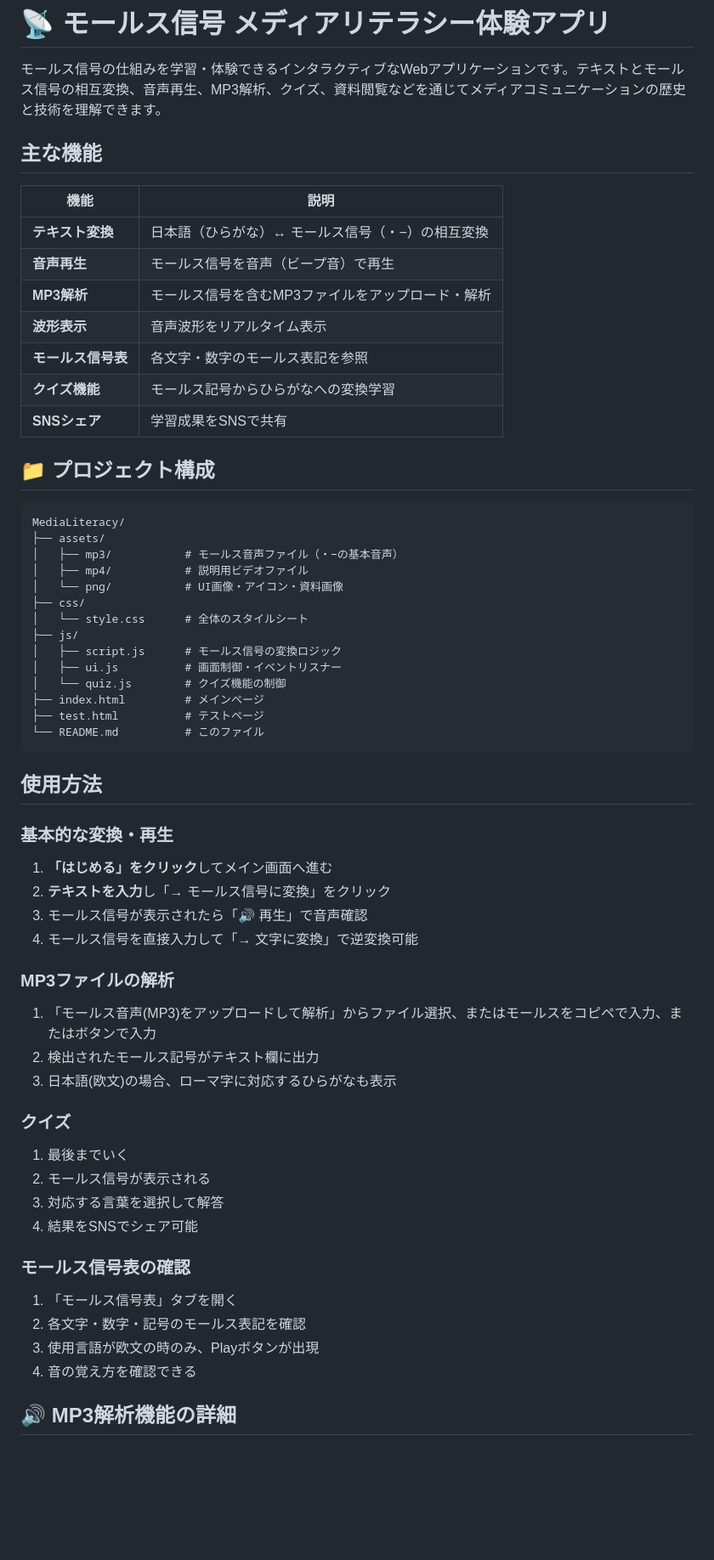
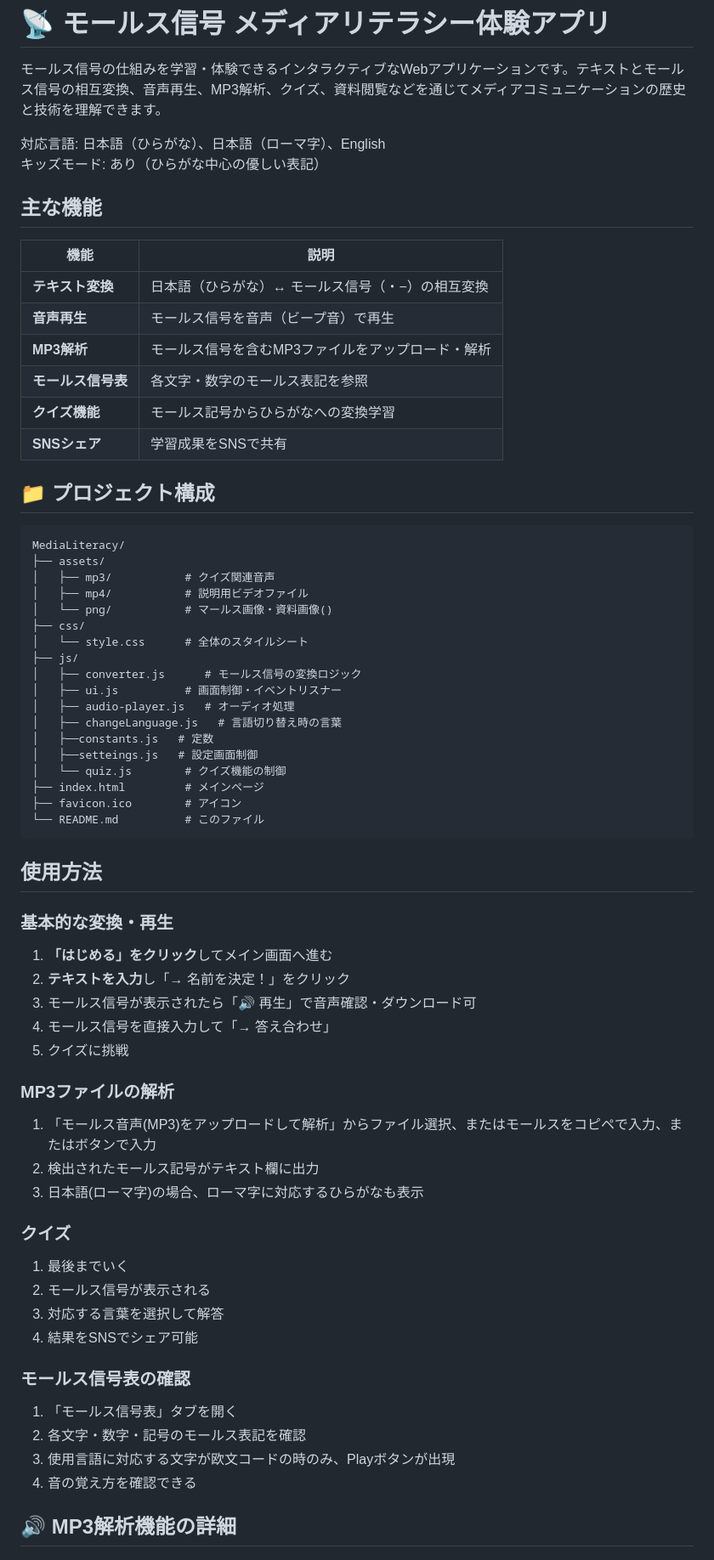
Before and after one commit to piramura/MediaLiteracy, a Markdown page: README.md, the part around one of its changes. Shown at 85% size. GitHub-like rendering; blank space fills up the shorter version.

Commit message:
rewrite README

````diff
--- a/README.md
+++ b/README.md
@@ -2,6 +2,8 @@
 
 モールス信号の仕組みを学習・体験できるインタラクティブなWebアプリケーションです。テキストとモールス信号の相互変換、音声再生、MP3解析、クイズ、資料閲覧などを通じてメディアコミュニケーションの歴史と技術を理解できます。
 
+対応言語: 日本語（ひらがな）、日本語（ローマ字）、English
+キッズモード: あり（ひらがな中心の優しい表記）
 ##  主な機能
 
 | 機能 | 説明 |
@@ -9,7 +11,6 @@
 | **テキスト変換** | 日本語（ひらがな）↔ モールス信号（・−）の相互変換 |
 | **音声再生** | モールス信号を音声（ビープ音）で再生 |
 | **MP3解析** | モールス信号を含むMP3ファイルをアップロード・解析 |
-| **波形表示** | 音声波形をリアルタイム表示 |
 | **モールス信号表** | 各文字・数字のモールス表記を参照 |
 | **クイズ機能** | モールス記号からひらがなへの変換学習 |
 | **SNSシェア** | 学習成果をSNSで共有 |
@@ -19,17 +20,21 @@
 ```
 MediaLiteracy/
 ├── assets/
-│   ├── mp3/           # モールス音声ファイル（・−の基本音声）
+│   ├── mp3/           # クイズ関連音声
 │   ├── mp4/           # 説明用ビデオファイル
-│   └── png/           # UI画像・アイコン・資料画像
+│   └── png/           # マールス画像・資料画像()
 ├── css/
 │   └── style.css      # 全体のスタイルシート
 ├── js/
-│   ├── script.js      # モールス信号の変換ロジック
+│   ├── converter.js      # モールス信号の変換ロジック
 │   ├── ui.js          # 画面制御・イベントリスナー
+│   ├── audio-player.js   # オーディオ処理
+│   ├── changeLanguage.js   # 言語切り替え時の言葉
+│   ├──constants.js   # 定数
+│   ├──setteings.js   # 設定画面制御
 │   └── quiz.js        # クイズ機能の制御
 ├── index.html         # メインページ
-├── test.html          # テストページ
+├── favicon.ico        # アイコン
 └── README.md          # このファイル
 ```
 
@@ -37,14 +42,15 @@ MediaLiteracy/
 
 ### 基本的な変換・再生
 1. **「はじめる」をクリック**してメイン画面へ進む
-2. **テキストを入力**し「→ モールス信号に変換」をクリック
-3. モールス信号が表示されたら「🔊 再生」で音声確認
-4. モールス信号を直接入力して「→ 文字に変換」で逆変換可能
+2. **テキストを入力**し「→ 名前を決定！」をクリック
+3. モールス信号が表示されたら「🔊 再生」で音声確認・ダウンロード可
+4. モールス信号を直接入力して「→ 答え合わせ」
+5. クイズに挑戦
 
 ### MP3ファイルの解析
 1. 「モールス音声(MP3)をアップロードして解析」からファイル選択、またはモールスをコピペで入力、またはボタンで入力
 2. 検出されたモールス記号がテキスト欄に出力
-3. 日本語(欧文)の場合、ローマ字に対応するひらがなも表示
+3. 日本語(ローマ字)の場合、ローマ字に対応するひらがなも表示
 
 ### クイズ
 1. 最後までいく
@@ -55,7 +61,7 @@ MediaLiteracy/
 ### モールス信号表の確認
 1. 「モールス信号表」タブを開く
 2. 各文字・数字・記号のモールス表記を確認
-3. 使用言語が欧文の時のみ、Playボタンが出現
+3. 使用言語に対応する文字が欧文コードの時のみ、Playボタンが出現
 4. 音の覚え方を確認できる
 
 ## 🔊 MP3解析機能の詳細
````
Also changed, not shown: other parts of README.md (+15 -6 lines).
